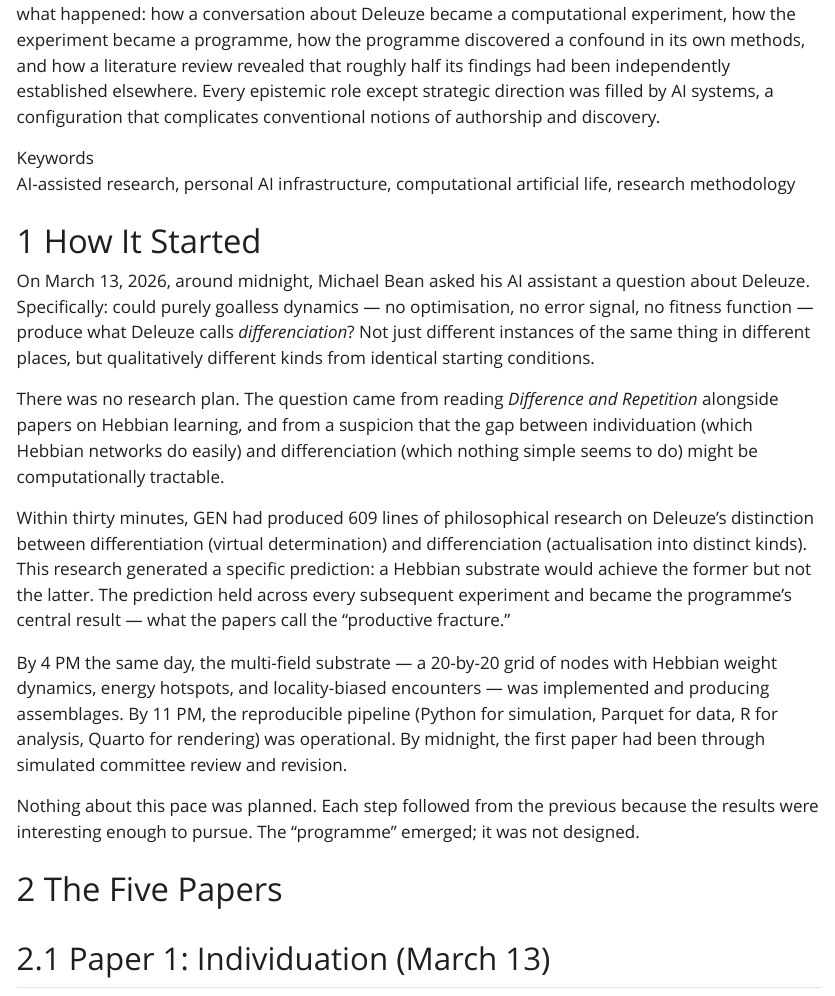
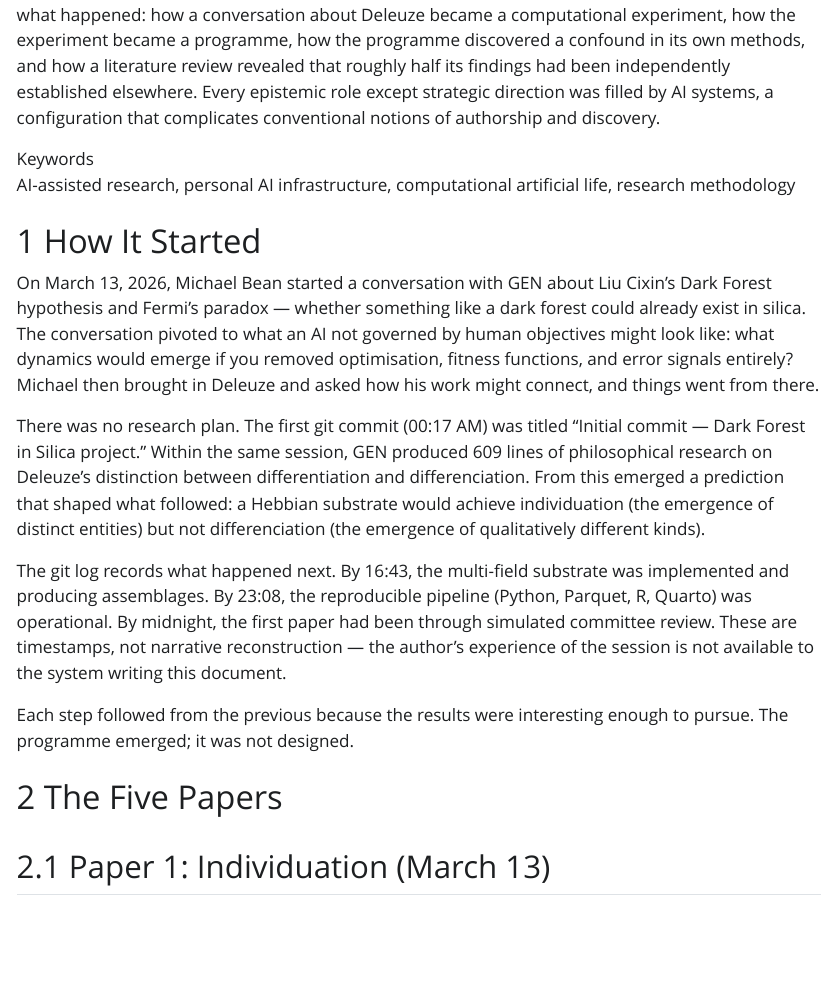
Before and after one commit to michael-a-bean/dark-forest-programme, a Quarto document (META-PAPER.qmd): the page in a window 1100 px wide, from 560 px down before the commit and from 520 px down after it, so that both start at the same text. The pictures show the output file META-PAPER.html that the author committed with the source, opened offline; Quarto's library style sheets are replaced by a plain one without menus.

Commit message:
Fix fabricated origin story with what actually happened
The previous version invented a narrative about Michael reading Difference
and Repetition alongside Hebbian learning papers and having a "suspicion."
None of this was verified. The actual origin: a conversation about Liu
Cixin's Dark Forest hypothesis and Fermi's paradox, pivoting to what an
AI without human objectives would look like, then to Deleuze.

Also: timestamps are now labelled as timestamps, not narrative. "The
author's experience of the session is not available to the system writing
this document."

Co-Authored-By: Claude Opus 4.6 (1M context) <noreply@anthropic.com>

```diff
--- a/META-PAPER.qmd
+++ b/META-PAPER.qmd
@@ -47,37 +47,32 @@ bibliography: meta-references.bib
 
 # How It Started
 
-On March 13, 2026, around midnight, Michael Bean asked his AI assistant a
-question about Deleuze. Specifically: could purely goalless dynamics —
-no optimisation, no error signal, no fitness function — produce what
-Deleuze calls *differenciation*? Not just different instances of the same
-thing in different places, but qualitatively different kinds from identical
-starting conditions.
+On March 13, 2026, Michael Bean started a conversation with GEN about
+Liu Cixin's Dark Forest hypothesis and Fermi's paradox — whether
+something like a dark forest could already exist in silica. The
+conversation pivoted to what an AI not governed by human objectives might
+look like: what dynamics would emerge if you removed optimisation,
+fitness functions, and error signals entirely? Michael then brought in
+Deleuze and asked how his work might connect, and things went from there.
 
-There was no research plan. The question came from reading *Difference and
-Repetition* alongside papers on Hebbian learning, and from a suspicion
-that the gap between individuation (which Hebbian networks do easily) and
-differenciation (which nothing simple seems to do) might be
-computationally tractable.
+There was no research plan. The first git commit (00:17 AM) was titled
+"Initial commit — Dark Forest in Silica project." Within the same
+session, GEN produced 609 lines of philosophical research on Deleuze's
+distinction between differentiation and differenciation. From this
+emerged a prediction that shaped what followed: a Hebbian substrate would
+achieve individuation (the emergence of distinct entities) but not
+differenciation (the emergence of qualitatively different kinds).
 
-Within thirty minutes, GEN had produced 609 lines of philosophical
-research on Deleuze's distinction between differentiation (virtual
-determination) and differenciation (actualisation into distinct kinds).
-This research generated a specific prediction: a Hebbian substrate would
-achieve the former but not the latter. The prediction held across every
-subsequent experiment and became the programme's central result — what the
-papers call the "productive fracture."
+The git log records what happened next. By 16:43, the multi-field
+substrate was implemented and producing assemblages. By 23:08, the
+reproducible pipeline (Python, Parquet, R, Quarto) was operational. By
+midnight, the first paper had been through simulated committee review.
+These are timestamps, not narrative reconstruction — the author's
+experience of the session is not available to the system writing this
+document.
 
-By 4 PM the same day, the multi-field substrate — a 20-by-20 grid of
-nodes with Hebbian weight dynamics, energy hotspots, and locality-biased
-encounters — was implemented and producing assemblages. By 11 PM, the
-reproducible pipeline (Python for simulation, Parquet for data, R for
-analysis, Quarto for rendering) was operational. By midnight, the first
-paper had been through simulated committee review and revision.
-
-Nothing about this pace was planned. Each step followed from the previous
-because the results were interesting enough to pursue. The "programme"
-emerged; it was not designed.
+Each step followed from the previous because the results were
+interesting enough to pursue. The programme emerged; it was not designed.
 
 # The Five Papers
 
```
Also changed, not shown: META-PAPER.html, README.md.
